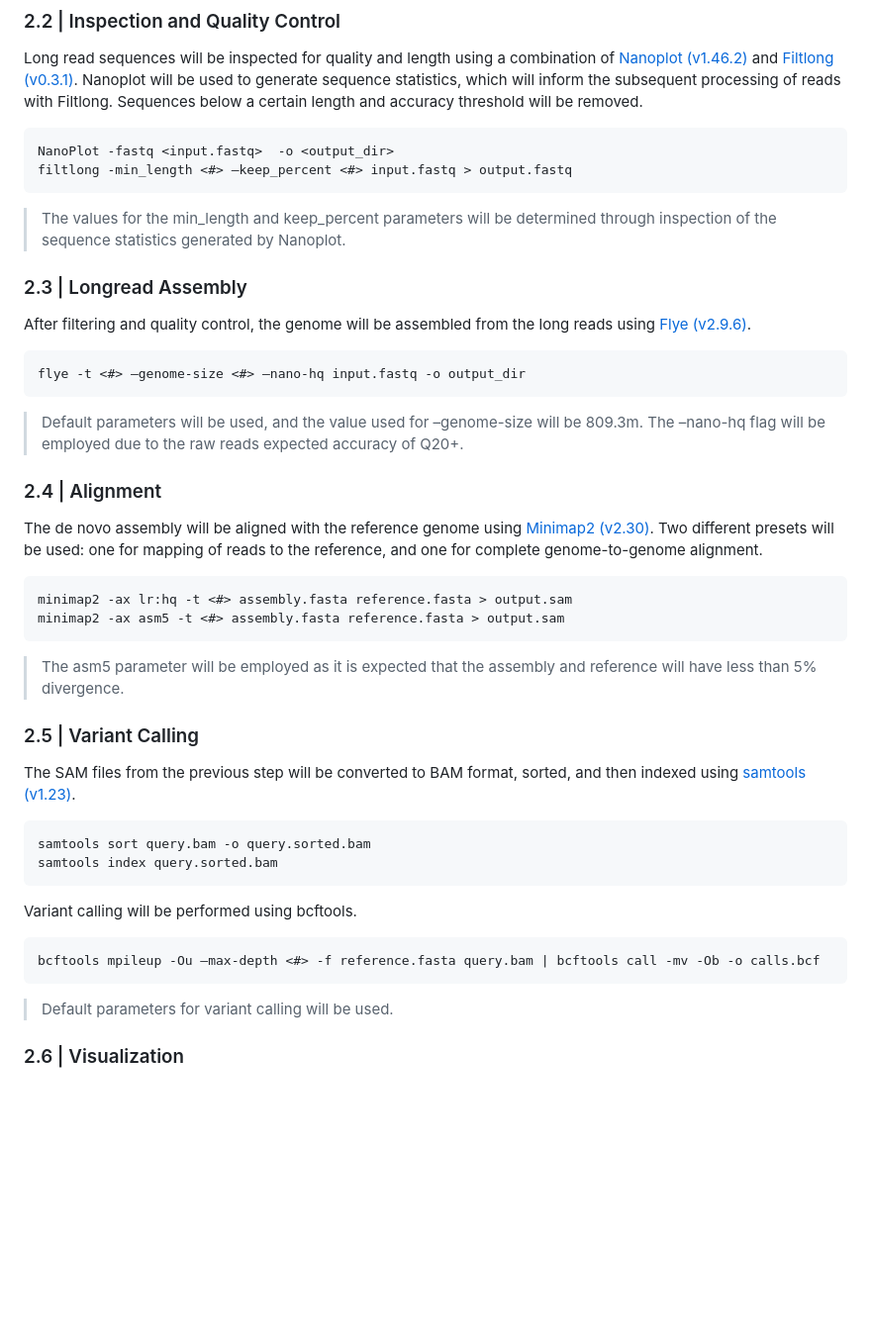
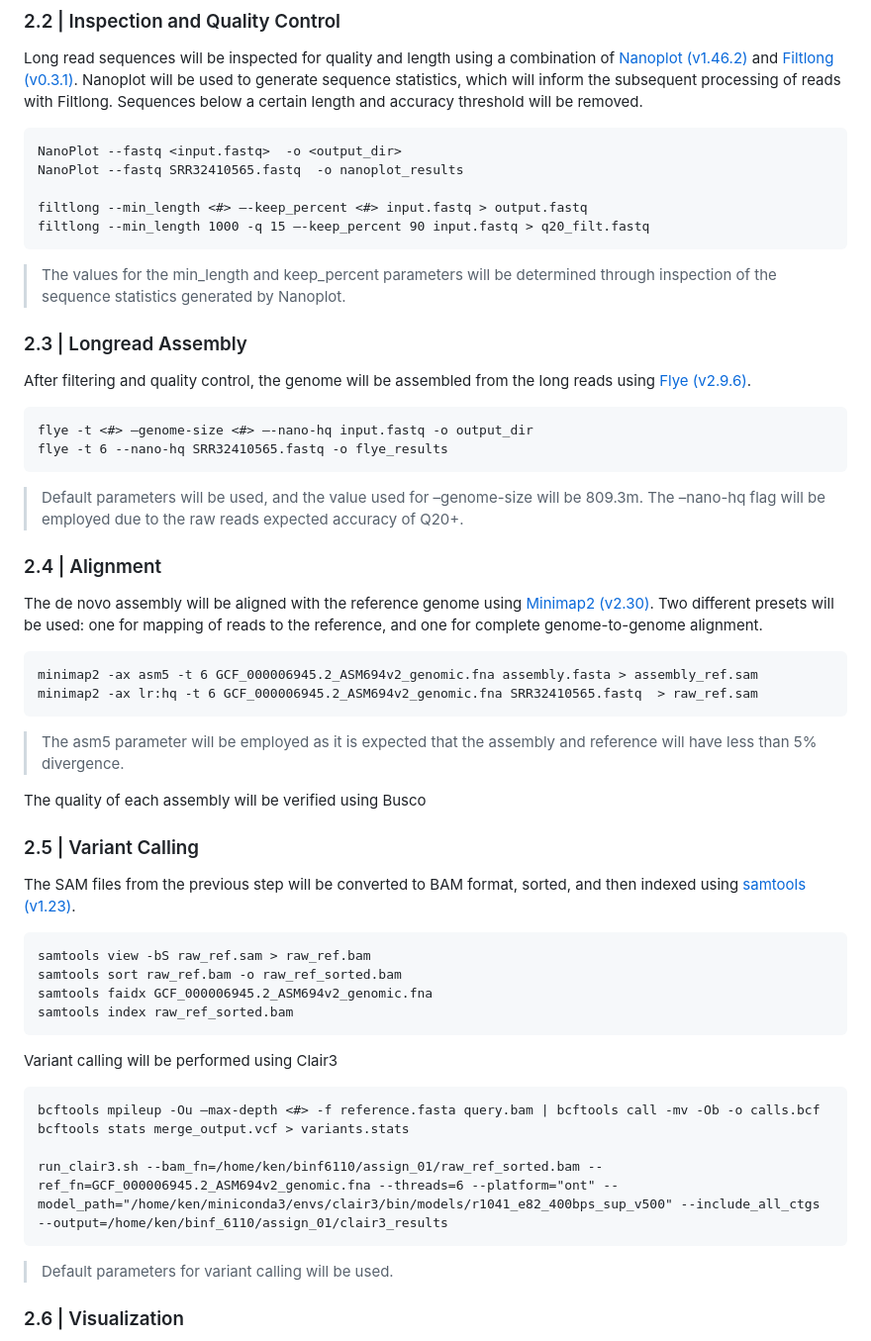
Before and after one commit to chrysle28/binf6110_assignment01, a Markdown page: README.md, the part around the change. Shown at 99% size. Drawn GitHub-style; blank space fills up the shorter version.

````diff
--- a/README.md
+++ b/README.md
@@ -17,35 +17,46 @@ Long read sequences of a _Salmonella enterica_ isolate (accession SRR32410565) w
 ### 2.2 | Inspection and Quality Control
 Long read sequences will be inspected for quality and length using a combination of [Nanoplot (v1.46.2)](https://github.com/wdecoster/NanoPlot) and [Filtlong (v0.3.1)](https://github.com/rrwick/Filtlong). Nanoplot will be used to generate sequence statistics, which will inform the subsequent processing of reads with Filtlong. Sequences below a certain length and accuracy threshold will be removed.
 ```
-NanoPlot -fastq <input.fastq>  -o <output_dir>
-filtlong -min_length <#> –keep_percent <#> input.fastq > output.fastq
+NanoPlot --fastq <input.fastq>  -o <output_dir>
+NanoPlot --fastq SRR32410565.fastq  -o nanoplot_results
+
+filtlong --min_length <#> –-keep_percent <#> input.fastq > output.fastq
+filtlong --min_length 1000 -q 15 –-keep_percent 90 input.fastq > q20_filt.fastq
 ```
 > The values for the min_length and keep_percent parameters will be determined through inspection of the sequence statistics generated by Nanoplot.
 
 ### 2.3 | Longread Assembly
 After filtering and quality control, the genome will be assembled from the long reads using [Flye (v2.9.6)](https://github.com/mikolmogorov/Flye).
 ```
-flye -t <#> –genome-size <#> –nano-hq input.fastq -o output_dir
+flye -t <#> –genome-size <#> –-nano-hq input.fastq -o output_dir
+flye -t 6 --nano-hq SRR32410565.fastq -o flye_results
 ```
 > Default parameters will be used, and the value used for –genome-size will be 809.3m. The –nano-hq flag will be employed due to the raw reads expected accuracy of Q20+.
 
 ### 2.4 | Alignment
 The de novo assembly will be aligned with the reference genome using [Minimap2 (v2.30)](https://github.com/lh3/minimap2). Two different presets will be used: one for mapping of reads to the reference, and one for complete genome-to-genome alignment.
 ```
-minimap2 -ax lr:hq -t <#> assembly.fasta reference.fasta > output.sam
-minimap2 -ax asm5 -t <#> assembly.fasta reference.fasta > output.sam
+minimap2 -ax asm5 -t 6 GCF_000006945.2_ASM694v2_genomic.fna assembly.fasta > assembly_ref.sam
+minimap2 -ax lr:hq -t 6 GCF_000006945.2_ASM694v2_genomic.fna SRR32410565.fastq  > raw_ref.sam
 ```
 > The asm5 parameter will be employed as it is expected that the assembly and reference will have less than 5% divergence.
+
+The quality of each assembly will be verified using Busco
 
 ### 2.5 | Variant Calling
 The SAM files from the previous step will be converted to BAM format, sorted, and then indexed using [samtools (v1.23)](https://github.com/samtools/samtools).
 ```
-samtools sort query.bam -o query.sorted.bam
-samtools index query.sorted.bam
+samtools view -bS raw_ref.sam > raw_ref.bam
+samtools sort raw_ref.bam -o raw_ref_sorted.bam
+samtools faidx GCF_000006945.2_ASM694v2_genomic.fna
+samtools index raw_ref_sorted.bam
 ```
-Variant calling will be performed using bcftools.
+Variant calling will be performed using Clair3
 ```
 bcftools mpileup -Ou –max-depth <#> -f reference.fasta query.bam | bcftools call -mv -Ob -o calls.bcf
+bcftools stats merge_output.vcf > variants.stats
+
+run_clair3.sh --bam_fn=/home/ken/binf6110/assign_01/raw_ref_sorted.bam --ref_fn=GCF_000006945.2_ASM694v2_genomic.fna --threads=6 --platform="ont" --model_path="/home/ken/miniconda3/envs/clair3/bin/models/r1041_e82_400bps_sup_v500" --include_all_ctgs --output=/home/ken/binf_6110/assign_01/clair3_results
 ```
 > Default parameters for variant calling will be used.
 
````
